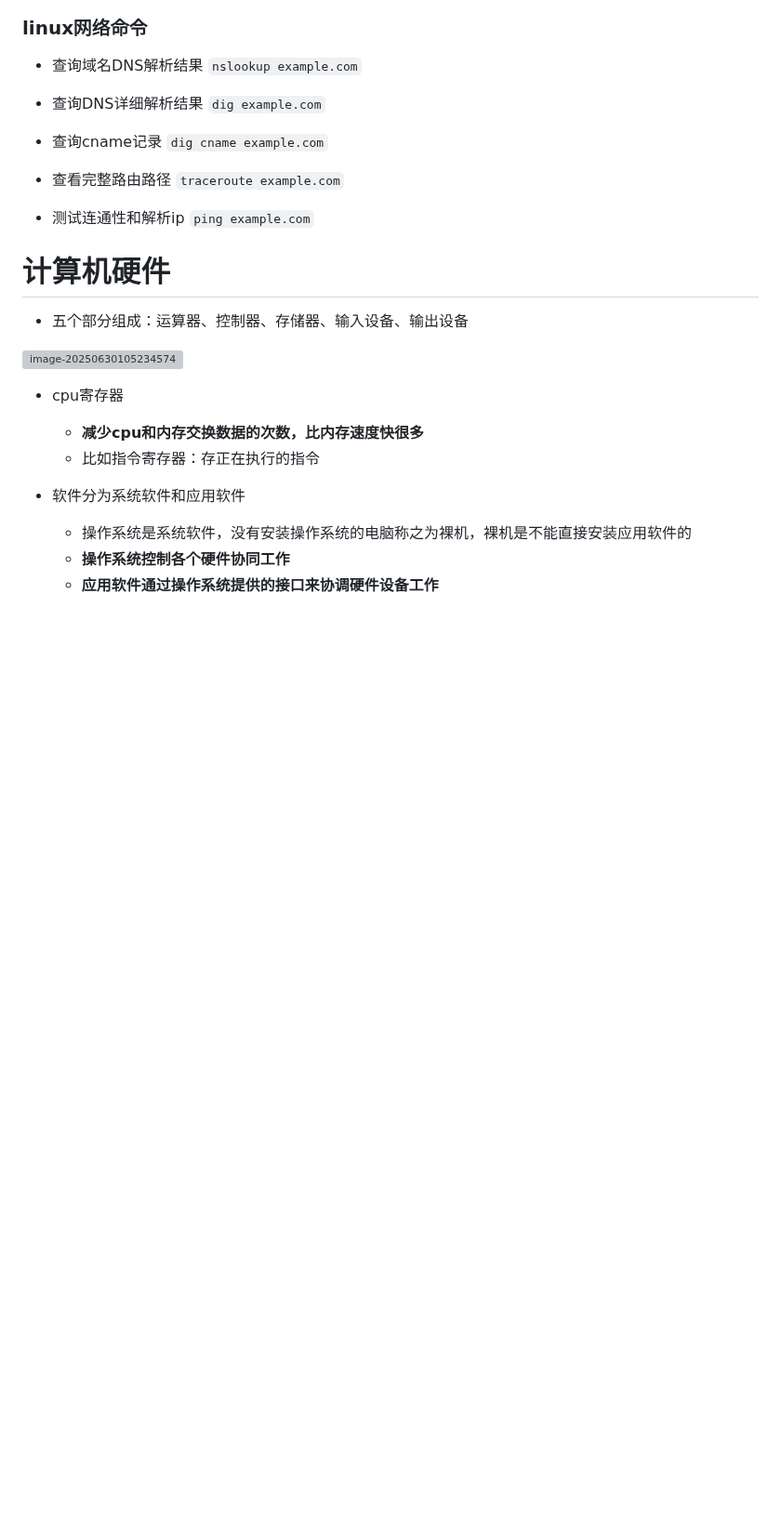
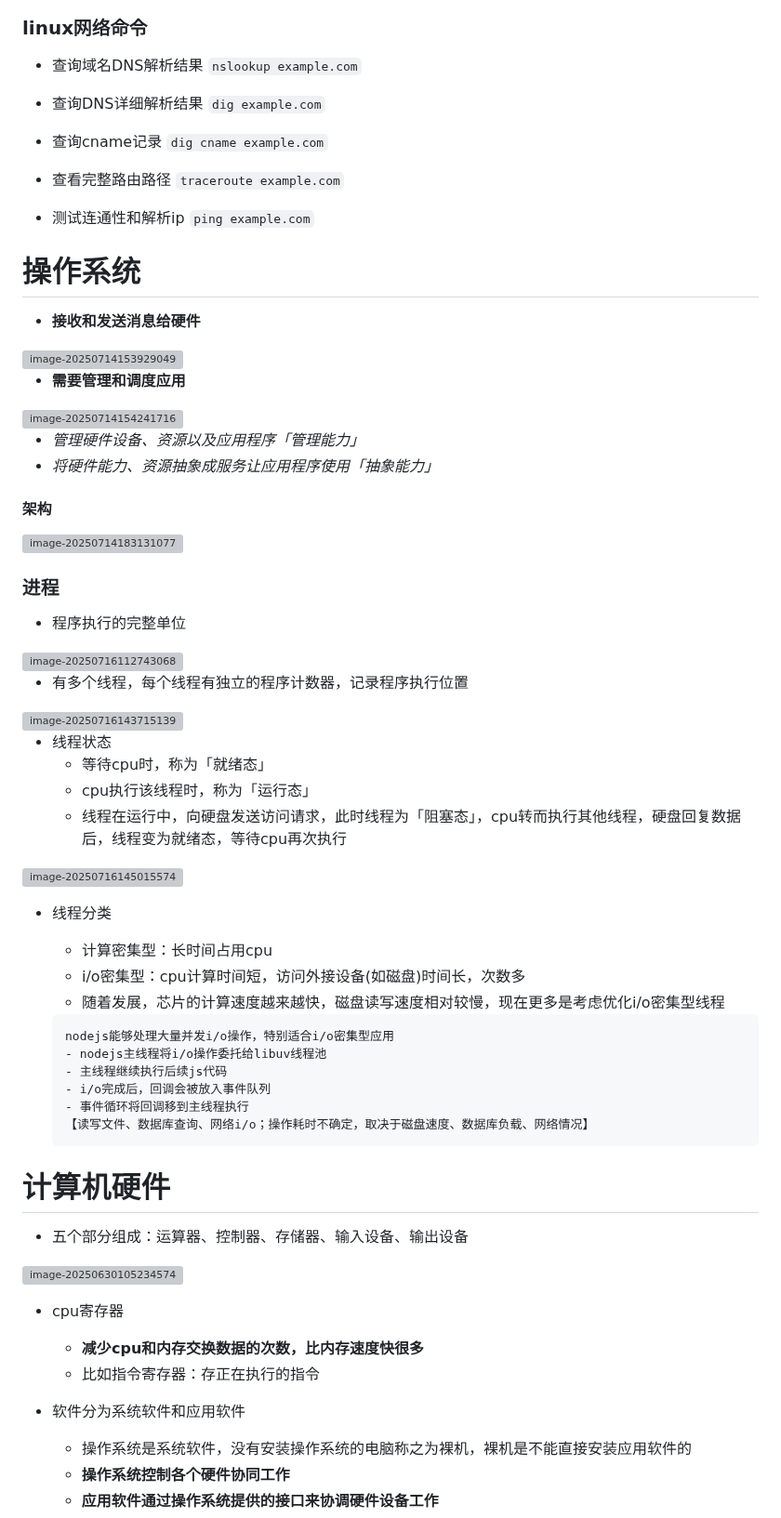
Before and after one commit to shilixiaoqiaoya/typora, a Markdown page: 计算机基础知识.md, the part around one of its changes. Shown at 93% size. Drawn GitHub-style; blank space fills up the shorter version; grey boxes are pictures that could not be loaded.

Commit message:
feat: 操作系统-进程

````diff
--- a/计算机基础知识.md
+++ b/计算机基础知识.md
@@ -336,6 +336,69 @@ https://www.example.com.
 
 
 
+# 操作系统
+
+- **接收和发送消息给硬件**
+
+<img src="https://cdn.jsdelivr.net/gh/shilixiaoqiaoya/pictures@master/image-20250714153929049.png" alt="image-20250714153929049" style="zoom:35%;" />
+
+- **需要管理和调度应用**
+
+<img src="https://cdn.jsdelivr.net/gh/shilixiaoqiaoya/pictures@master/image-20250714154241716.png" alt="image-20250714154241716" style="zoom:43%;" />
+
+- *管理硬件设备、资源以及应用程序「管理能力」*
+- *将硬件能力、资源抽象成服务让应用程序使用「抽象能力」*
+
+
+
+#### 架构
+
+<img src="https://cdn.jsdelivr.net/gh/shilixiaoqiaoya/pictures@master/image-20250714183131077.png" alt="image-20250714183131077" style="zoom:40%;" />
+
+
+
+### 进程
+
+- 程序执行的完整单位
+
+<img src="https://cdn.jsdelivr.net/gh/shilixiaoqiaoya/pictures@master/image-20250716112743068.png" alt="image-20250716112743068" style="zoom:40%;" />
+
+
+
+- 有多个线程，每个线程有独立的程序计数器，记录程序执行位置
+
+<img src="https://cdn.jsdelivr.net/gh/shilixiaoqiaoya/pictures@master/image-20250716143715139.png" alt="image-20250716143715139" style="zoom:40%;" />
+
+- 线程状态
+  - 等待cpu时，称为「就绪态」
+  - cpu执行该线程时，称为「运行态」
+  - 线程在运行中，向硬盘发送访问请求，此时线程为「阻塞态」，cpu转而执行其他线程，硬盘回复数据后，线程变为就绪态，等待cpu再次执行
+
+<img src="https://cdn.jsdelivr.net/gh/shilixiaoqiaoya/pictures@master/image-20250716145015574.png" alt="image-20250716145015574" style="zoom:40%;" />
+
+- 线程分类
+
+  - 计算密集型：长时间占用cpu
+  - i/o密集型：cpu计算时间短，访问外接设备(如磁盘)时间长，次数多
+  - 随着发展，芯片的计算速度越来越快，磁盘读写速度相对较慢，现在更多是考虑优化i/o密集型线程
+
+  ```text
+  nodejs能够处理大量并发i/o操作，特别适合i/o密集型应用
+  - nodejs主线程将i/o操作委托给libuv线程池
+  - 主线程继续执行后续js代码
+  - i/o完成后，回调会被放入事件队列
+  - 事件循环将回调移到主线程执行
+  【读写文件、数据库查询、网络i/o；操作耗时不确定，取决于磁盘速度、数据库负载、网络情况】
+  ```
+
+
+
+
+
+
+
+
+
 
 
 
````
Also changed, not shown: other parts of 计算机基础知识.md (+15 -0 lines), work.md (+1 -0 lines).
